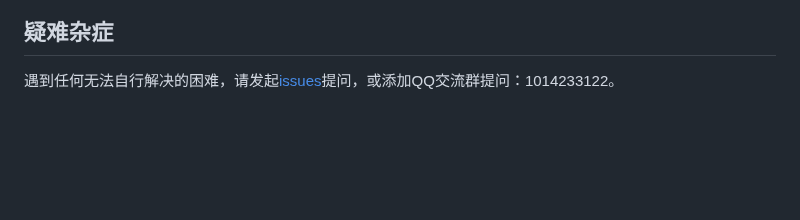
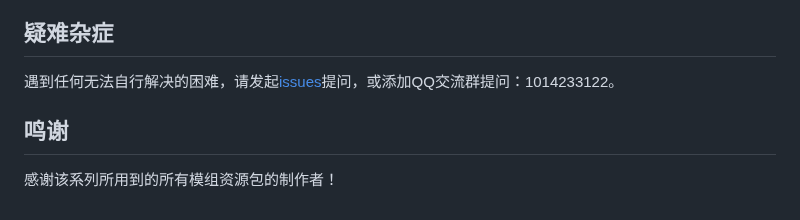
Before and after one commit to Fndream/BorderSurvivalModpack, a Markdown page: README.md, the part around the change. Drawn GitHub-style; blank space fills up the shorter version.

```diff
--- a/README.md
+++ b/README.md
@@ -333,3 +333,6 @@ github上传文件名不支持中文，而地图资源含有中文，强行翻
 
 ## 疑难杂症
 遇到任何无法自行解决的困难，请发起[issues](https://github.com/Fndream/BorderSurvivalModpack/issues)提问，或添加QQ交流群提问：1014233122。
+
+## 鸣谢
+感谢该系列所用到的所有模组资源包的制作者！
```
